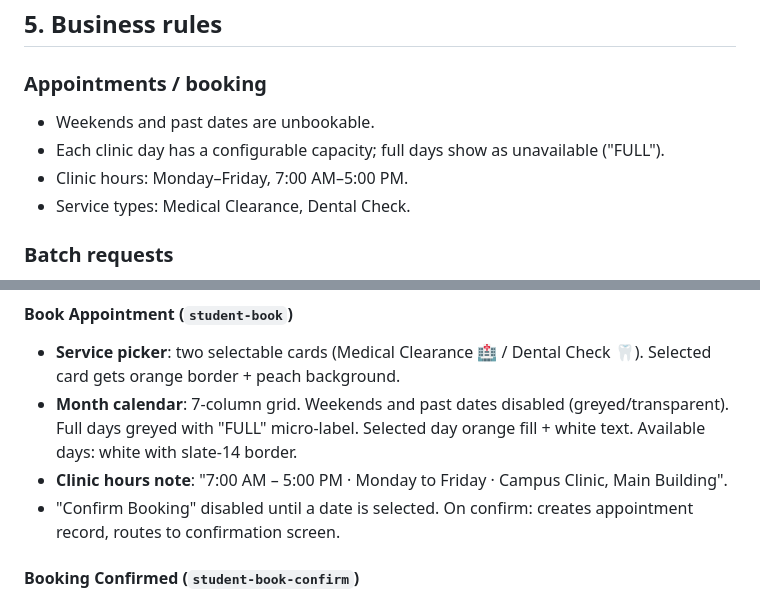
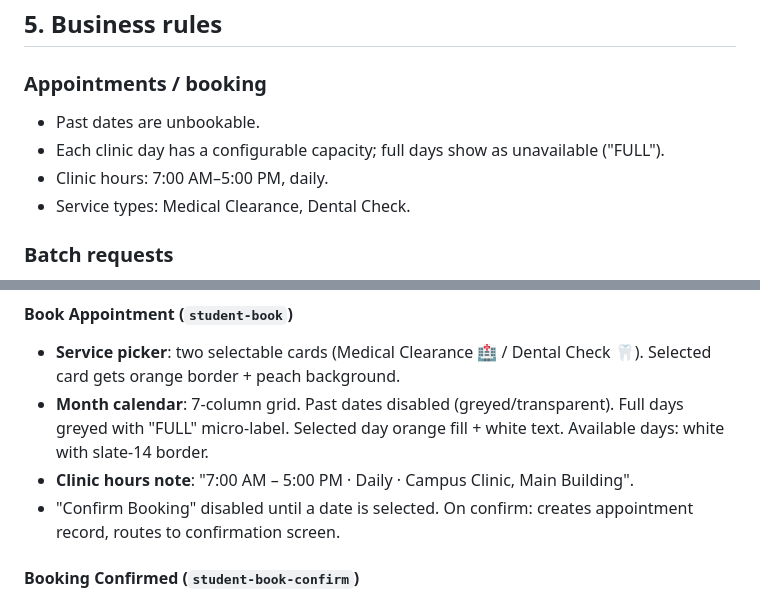
Before and after one commit to Nat-G1t/Healthpass, a Markdown page: docs/HealthPass_Context.md, 2 parts joined by grey strips. GitHub-like rendering.

```diff
--- a/docs/HealthPass_Context.md
+++ b/docs/HealthPass_Context.md
@@ -143,9 +143,9 @@ Director analytics and flagged anomalies update from encoded records
 ## 5. Business rules
 
 ### Appointments / booking
-- Weekends and past dates are unbookable.
+- Past dates are unbookable.
 - Each clinic day has a configurable capacity; full days show as unavailable ("FULL").
-- Clinic hours: Monday–Friday, 7:00 AM–5:00 PM.
+- Clinic hours: 7:00 AM–5:00 PM, daily.
 - Service types: Medical Clearance, Dental Check.
 
 ### Batch requests
@@ -284,8 +284,8 @@ Progress steps: Consent → Account Info → Email Verify → Link ID
 
 #### Book Appointment (`student-book`)
 - **Service picker**: two selectable cards (Medical Clearance 🏥 / Dental Check 🦷). Selected card gets orange border + peach background.
-- **Month calendar**: 7-column grid. Weekends and past dates disabled (greyed/transparent). Full days greyed with "FULL" micro-label. Selected day orange fill + white text. Available days: white with slate-14 border.
-- **Clinic hours note**: "7:00 AM – 5:00 PM · Monday to Friday · Campus Clinic, Main Building".
+- **Month calendar**: 7-column grid. Past dates disabled (greyed/transparent). Full days greyed with "FULL" micro-label. Selected day orange fill + white text. Available days: white with slate-14 border.
+- **Clinic hours note**: "7:00 AM – 5:00 PM · Daily · Campus Clinic, Main Building".
 - "Confirm Booking" disabled until a date is selected. On confirm: creates appointment record, routes to confirmation screen.
 
 #### Booking Confirmed (`student-book-confirm`)
```
Also changed, not shown: docs/HealthPass_PRD.md (+4 -3 lines), docs/HealthPass_VibeCoding_DayPlan.md (+5 -5 lines).
